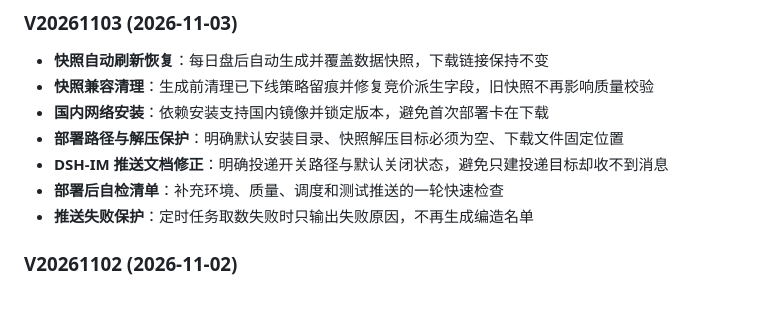
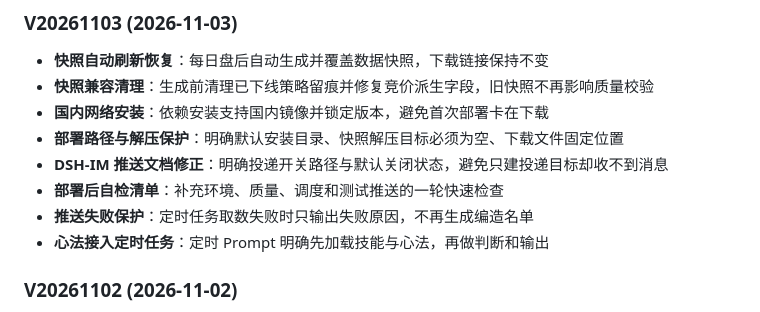
Before and after one commit to 68110923/xunlongjue-doc, a Markdown page: README.md, the part around the change. Drawn GitHub-style.

Commit message:
auto sync: xunlongjue-pro@1511da5

```diff
--- a/README.md
+++ b/README.md
@@ -155,6 +155,7 @@ xlp 核心层（写表）──┤
 - **DSH-IM 推送文档修正**：明确投递开关路径与默认关闭状态，避免只建投递目标却收不到消息
 - **部署后自检清单**：补充环境、质量、调度和测试推送的一轮快速检查
 - **推送失败保护**：定时任务取数失败时只输出失败原因，不再生成编造名单
+- **心法接入定时任务**：定时 Prompt 明确先加载技能与心法，再做判断和输出
 
 ### V20261102 (2026-11-02)
 - **回测 7 日最佳口径修正**：买入价取推送日（竞价日）开盘价，窗口改为买入日之后 7 个交易日内的最高价；买入当天不能卖、不计入；不足 7 个取已有
```
